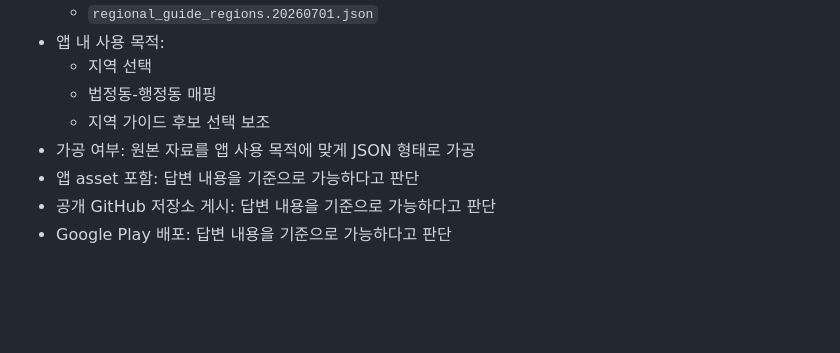
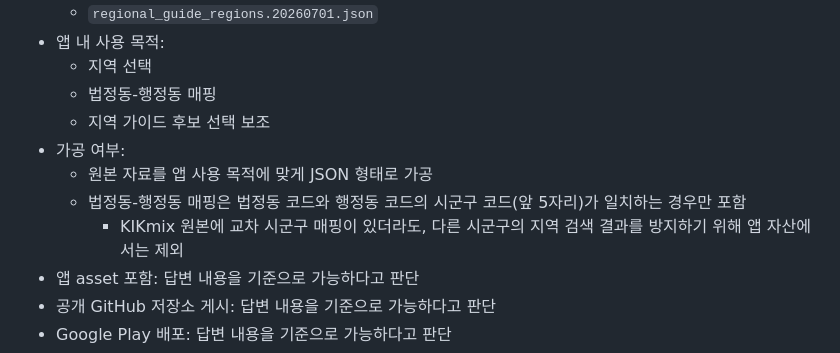
Before and after one commit to AndroidStudy-Sesac/Yeogi-Beoryeo, a Markdown page: DATA_SOURCES.md, the part around the change. Drawn GitHub-style; blank space fills up the shorter version.

Commit message:
docs: 법정동 행정동 매핑 제외 기준 명시
- KIKmix 교차 시군구 매핑의 앱 자산 제외 기준 문서화
- 지역 검색 시군구 정합성 보장 이유 추가

Refs #385

```diff
--- a/DATA_SOURCES.md
+++ b/DATA_SOURCES.md
@@ -80,7 +80,10 @@
   - 지역 선택
   - 법정동-행정동 매핑
   - 지역 가이드 후보 선택 보조
-- 가공 여부: 원본 자료를 앱 사용 목적에 맞게 JSON 형태로 가공
+- 가공 여부:
+  - 원본 자료를 앱 사용 목적에 맞게 JSON 형태로 가공
+  - 법정동-행정동 매핑은 법정동 코드와 행정동 코드의 시군구 코드(앞 5자리)가 일치하는 경우만 포함
+    - KIKmix 원본에 교차 시군구 매핑이 있더라도, 다른 시군구의 지역 검색 결과를 방지하기 위해 앱 자산에서는 제외
 - 앱 asset 포함: 답변 내용을 기준으로 가능하다고 판단
 - 공개 GitHub 저장소 게시: 답변 내용을 기준으로 가능하다고 판단
 - Google Play 배포: 답변 내용을 기준으로 가능하다고 판단
```
